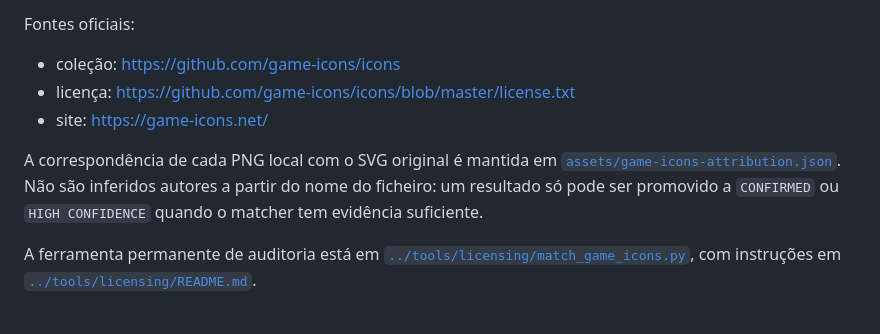
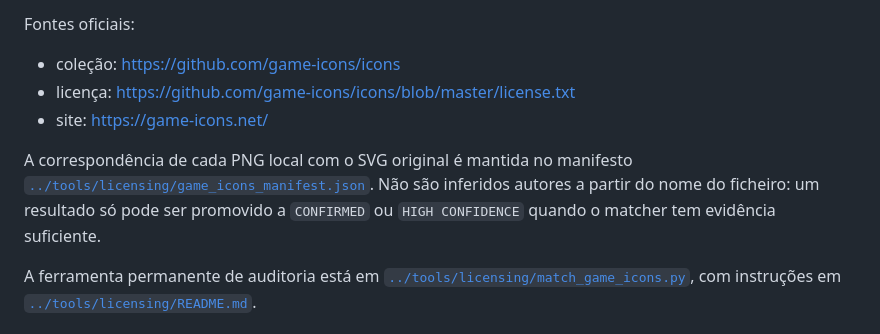
Before and after one commit to Siuo-Player/RedWar, a Markdown page: docs/LEGAL_AND_LICENSES.md, the part around the change. GitHub-like rendering.

Commit message:
docs(legal): point icon attribution to canonical manifest

```diff
--- a/docs/LEGAL_AND_LICENSES.md
+++ b/docs/LEGAL_AND_LICENSES.md
@@ -49,7 +49,7 @@ Fontes oficiais:
 - licença: https://github.com/game-icons/icons/blob/master/license.txt
 - site: https://game-icons.net/
 
-A correspondência de cada PNG local com o SVG original é mantida em [`assets/game-icons-attribution.json`](assets/game-icons-attribution.json). Não são inferidos autores a partir do nome do ficheiro: um resultado só pode ser promovido a `CONFIRMED` ou `HIGH CONFIDENCE` quando o matcher tem evidência suficiente.
+A correspondência de cada PNG local com o SVG original é mantida no manifesto [`../tools/licensing/game_icons_manifest.json`](../tools/licensing/game_icons_manifest.json). Não são inferidos autores a partir do nome do ficheiro: um resultado só pode ser promovido a `CONFIRMED` ou `HIGH CONFIDENCE` quando o matcher tem evidência suficiente.
 
 A ferramenta permanente de auditoria está em [`../tools/licensing/match_game_icons.py`](../tools/licensing/match_game_icons.py), com instruções em [`../tools/licensing/README.md`](../tools/licensing/README.md).
 
```
